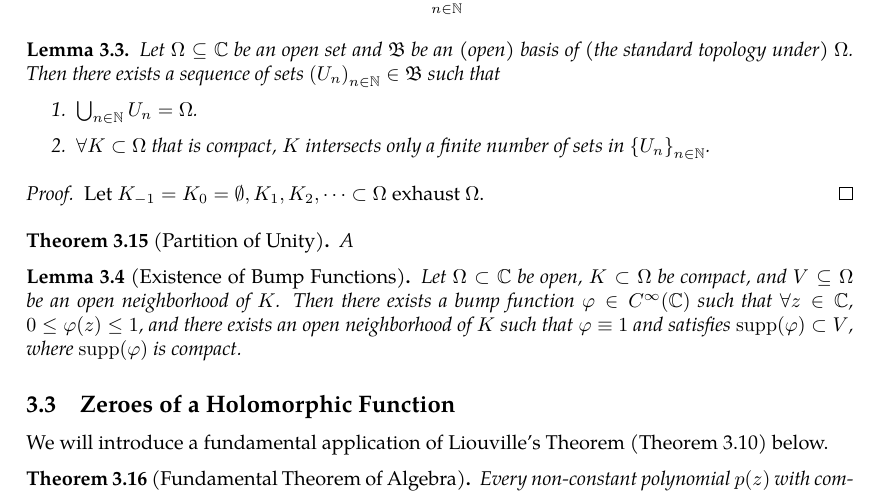
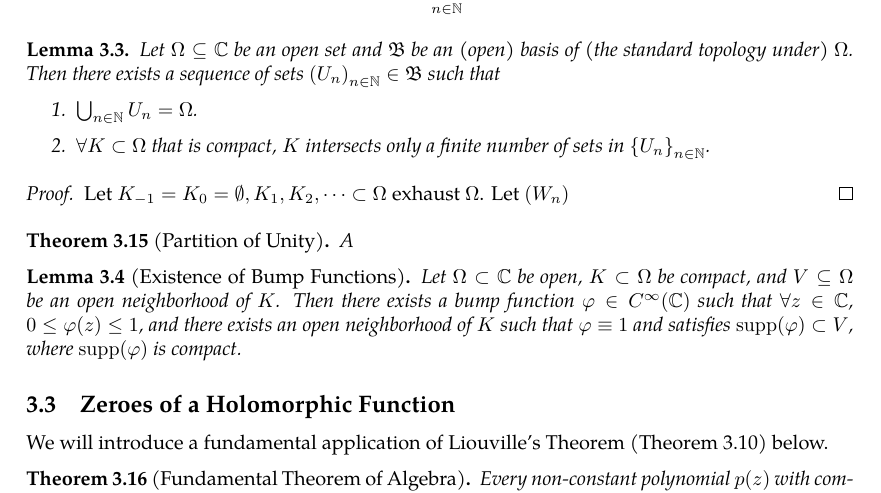
Before and after one commit to slipperking/complex-analysis-latex, a LaTeX document (main.tex): part of page 31 of 32, cut so that both start at the same text. Compiled offline with pdfLaTeX.

Commit message:
overleaf_to_git (Wed May 28 19:13:15 2025 -0700): update main.tex from r6071 to r6072

```diff
--- a/main.tex
+++ b/main.tex
@@ -825,7 +825,7 @@ In other words, \(\forall B_1,B_2\in\mathcal{B}\), \(\forall x\in B_1\cap B_2\),
     \end{enumerate}
 \end{lemma}
 \begin{proof}
-    Let \(K_{-1}=K_0=\emptyset,K_1,K_2,\cdots\subset\Omega\) exhaust \(\Omega\).
+    Let \(K_{-1}=K_0=\emptyset,K_1,K_2,\cdots\subset\Omega\) exhaust \(\Omega\). Let \(\paren{W_n}\)
 \end{proof}
 \begin{theorem}[Partition of Unity]\label{thm:partitionofunity}
     A
```
